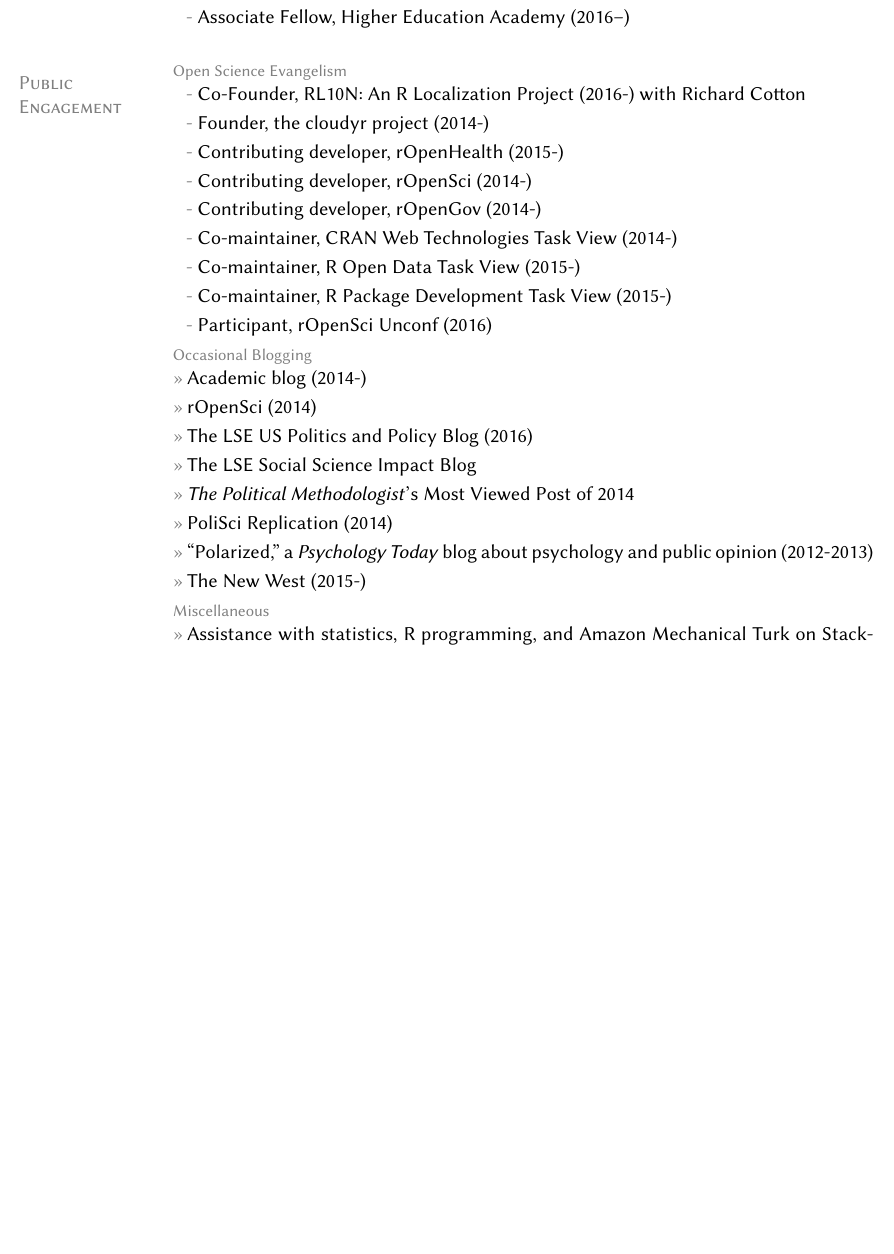
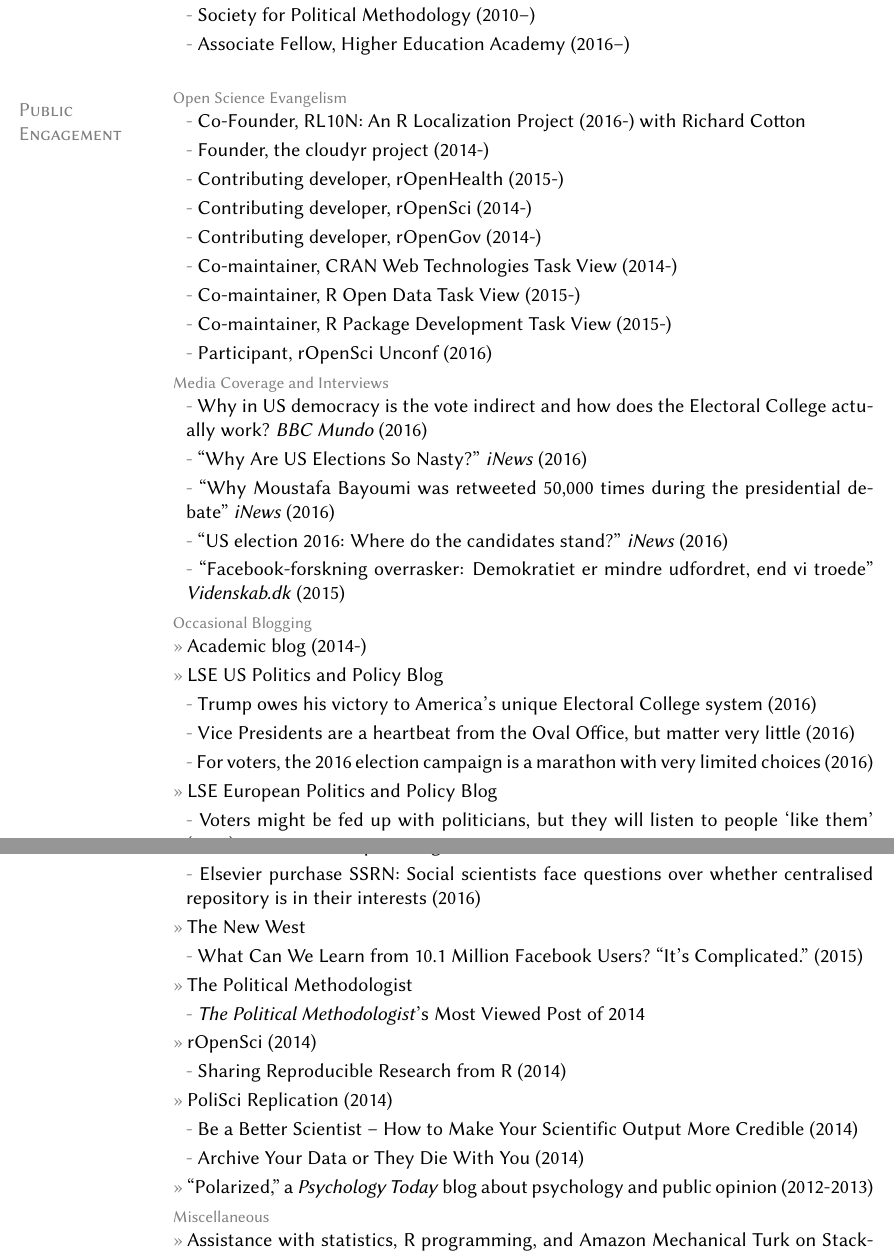
Before and after one commit to leeper/leeper.github.io, a LaTeX CV (cv/cv.tex): part of page 13 of 13 before the commit and two parts of pages 13 and 14 of 14 after it, the two joined at a grey line, cut at the place of the change, the shorter picture padded with empty space. Compiled offline with pdfLaTeX.

Commit message:
Update cv.tex

```diff
--- a/cv/cv.tex
+++ b/cv/cv.tex
@@ -383,15 +400,32 @@
 		\subentry{Co-maintainer, \href{https://www.github.com/ropensci/opendata}{R Open Data Task View} (2015-)}
 		\subentry{Co-maintainer, \href{https://www.github.com/leeper/PackageDevelopment}{R Package Development Task View} (2015-)}
 		\subentry{Participant, rOpenSci Unconf (2016)}
+	\topic{Media Coverage and Interviews}
+		\subentry{\href{http://www.bbc.com/mundo/noticias-internacional-37701880}{Why in US democracy is the vote indirect and how does the Electoral College actually work?} \textit{BBC Mundo} (2016)}
+		\subentry{\href{https://inews.co.uk/essentials/news/world/us-elections-nasty/}{``Why Are US Elections So Nasty?''} \textit{iNews} (2016)}
+		\subentry{\href{https://inews.co.uk/essentials/news/world/moustafa-bayoumi-retweeted-50000-presidential-debate/}{``Why Moustafa Bayoumi was retweeted 50,000 times during the presidential debate''} \textit{iNews} (2016)}
+		\subentry{\href{https://inews.co.uk/explainers/iq/candidates-stand-us-election-2016/}{``US election 2016: Where do the candidates stand?''} \textit{iNews} (2016)}
+		\subentry{\href{http://videnskab.dk/kultur-samfund/facebook-forskning-overrasker-demokratiet-er-mindre-udfordret-end-vi-troede}{``Facebook-forskning overrasker: Demokratiet er mindre udfordret, end vi troede''} \textit{Videnskab.dk} (2015)}
 	\topic{Occasional Blogging}
 		\entry{\href{http://thomasleeper.com/blog}{Academic blog} (2014-)}
+		\entry{LSE US Politics and Policy Blog}
+			\subentry{\href{http://blogs.lse.ac.uk/usappblog/2016/11/10/trump-owes-his-victory-to-americas-unique-electoral-college-system/}{Trump owes his victory to America’s unique Electoral College system} (2016)}
+			\subentry{\href{http://blogs.lse.ac.uk/usappblog/2016/10/05/vice-presidents-are-a-heartbeat-from-the-oval-office-but-matter-very-little/}{Vice Presidents are a heartbeat from the Oval Office, but matter very little} (2016)}
+			\subentry{\href{http://blogs.lse.ac.uk/usappblog/2016/09/23/for-voters-the-2016-election-campaign-is-a-marathon-with-very-limited-choices/}{For voters, the 2016 election campaign is a marathon with very limited choices} (2016)}
+		\entry{LSE European Politics and Policy Blog}
+			\subentry{\href{http://blogs.lse.ac.uk/europpblog/2016/06/23/voters-listen-people-like-them/}{Voters might be fed up with politicians, but they will listen to people `like them'} (2016)}
+		\entry{LSE Social Science Impact Blog}
+			\subentry{\href{http://blogs.lse.ac.uk/impactofsocialsciences/2016/05/18/elsevier-purchase-ssrn-social-scientists-face-questions-over-whether-centralised-repository-is-in-their-interests/}{Elsevier purchase SSRN: Social scientists face questions over whether centralised repository is in their interests} (2016)}
+		\entry{The New West}
+			\subentry{\href{https://thewpsa.wordpress.com/2015/05/09/what-can-we-learn-from-10-1-million-facebook-users-its-complicated/}{What Can We Learn from 10.1 Million Facebook Users? ``It’s Complicated.''} (2015)}
+		\entry{The Political Methodologist}
+			\subentry{\href{http://thepoliticalmethodologist.com/2015/01/05/introducing-the-annual-tpm-most-viewed-post-award-and-our-2014-winner/}{\textit{The Political Methodologist}'s Most Viewed Post of 2014}}
 		\entry{\href{http://ropensci.org/blog/}{rOpenSci} (2014)}
-		\entry{\href{http://blogs.lse.ac.uk/usappblog/2016/09/23/for-voters-the-2016-election-campaign-is-a-marathon-with-very-limited-choices/}{The LSE US Politics and Policy Blog} (2016)}
-		\entry{\href{http://blogs.lse.ac.uk/impactofsocialsciences/2016/05/18/elsevier-purchase-ssrn-social-scientists-face-questions-over-whether-centralised-repository-is-in-their-interests/}{The LSE Social Science Impact Blog}}
-		\entry{\href{http://thepoliticalmethodologist.com/2015/01/05/introducing-the-annual-tpm-most-viewed-post-award-and-our-2014-winner/}{\textit{The Political Methodologist}'s Most Viewed Post of 2014}}
+			\subentry{\href{https://ropensci.org/blog/2014/02/20/dvn-dataverse-network/}{Sharing Reproducible Research from R} (2014)}
 		\entry{\href{http://politicalsciencereplication.wordpress.com/}{PoliSci Replication} (2014)}
+			\subentry{\href{https://politicalsciencereplication.wordpress.com/2014/06/04/guest-post-be-a-better-scientist-how-to-make-your-scientific-output-more-credible-by-thomas-leeper/}{Be a Better Scientist -- How to Make Your Scientific Output More Credible} (2014)}
+			\subentry{\href{https://politicalsciencereplication.wordpress.com/2014/05/21/guest-post-why-reproducibility-requires-data-archiving-by-thomas-leeper/}{Archive Your Data or They Die With You} (2014)}
 		\entry{``\href{http://www.psychologytoday.com/blog/polarized}{Polarized},'' a \textit{Psychology Today} blog about psychology and public opinion (2012-2013)}
-		\entry{\href{https://thewpsa.wordpress.com/2015/05/09/what-can-we-learn-from-10-1-million-facebook-users-its-complicated/}{The New West} (2015-)}
 	\topic{Miscellaneous}
 		\entry{Assistance with statistics, R programming, and Amazon Mechanical Turk on \href{http://stackoverflow.com/users/2338862/thomas}{StackOverflow}. (2013--present; ``trusted user'' 2015--present)}
 
```
Also changed, not shown: cv/cv.tex (39 more changed lines).
